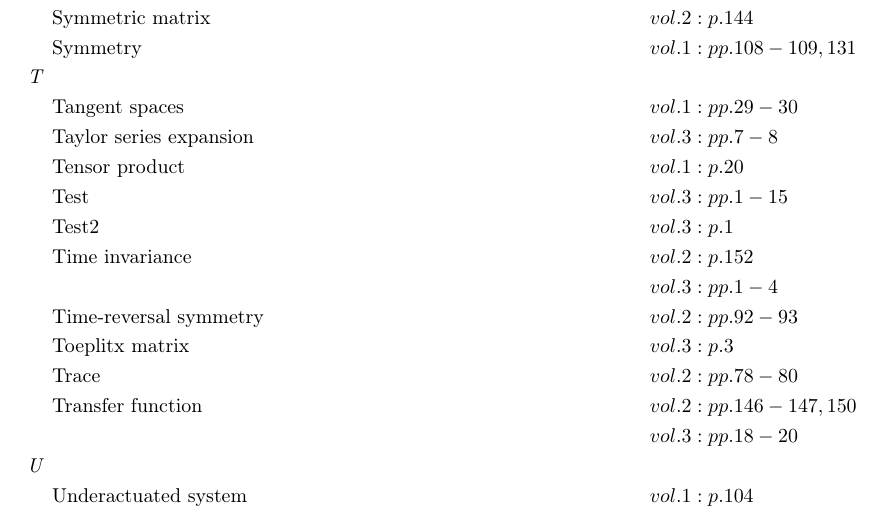
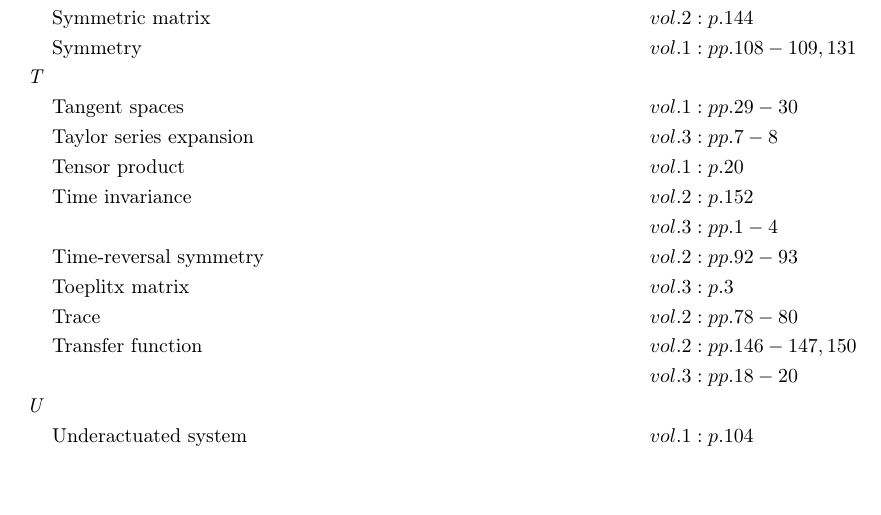
Before and after one commit to danhagen/Journal_Index, a LaTeX document (CompleteIndex.tex): part of page 6 of 6, cut so that both start at the same text, the shorter picture padded with empty space. Compiled offline with pdfLaTeX.

Commit message:
Adding to Index!

```diff
--- a/CompleteIndex.tex
+++ b/CompleteIndex.tex
@@ -236,8 +236,6 @@
 \textit{T\hspace{0.5em}} \\&\text{Tangent spaces} \hspace*{6em}&& vol. 1: pp. 29-30\\
 &\text{Taylor series expansion} \hspace*{6em}&& vol. 3: pp. 7-8\\
 &\text{Tensor product} \hspace*{6em}&& vol. 1: p. 20\\
-&\text{Test} \hspace*{6em}&& vol. 3: pp. 1-15\\
-&\text{Test2} \hspace*{6em}&& vol. 3: p. 1\\
 &\text{Time invariance} \hspace*{6em}&& vol. 2: p. 152\\
 & && vol. 3: pp. 1-4\\
 &\text{Time-reversal symmetry} \hspace*{6em}&& vol. 2: pp. 92-93\\
```
Also changed, not shown: CompleteIndex.pdf, 2 other files.
